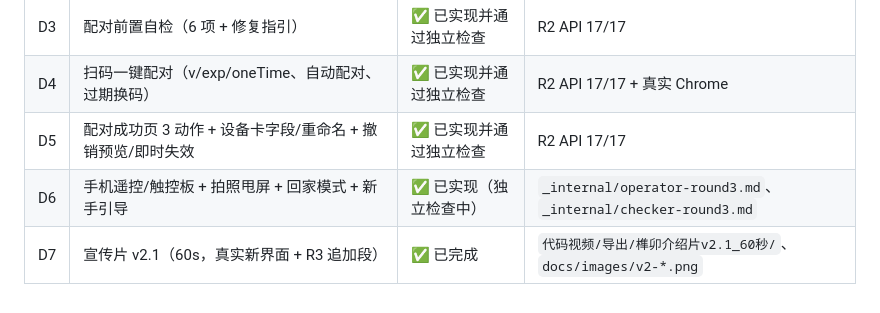
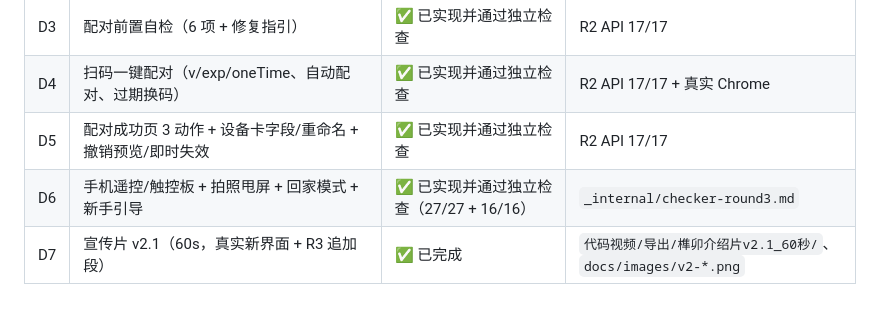
Before and after one commit to minzzj/tenon, a Markdown page: docs/交付物清单.md, the part around the change. Rendered like a GitHub page.

```diff
--- a/docs/交付物清单.md
+++ b/docs/交付物清单.md
@@ -141,5 +141,5 @@ node server/start.js                # 期望：打印操作令牌与 http://127.
 | D3 | 配对前置自检（6 项 + 修复指引） | ✅ 已实现并通过独立检查 | R2 API 17/17 |
 | D4 | 扫码一键配对（v/exp/oneTime、自动配对、过期换码） | ✅ 已实现并通过独立检查 | R2 API 17/17 + 真实 Chrome |
 | D5 | 配对成功页 3 动作 + 设备卡字段/重命名 + 撤销预览/即时失效 | ✅ 已实现并通过独立检查 | R2 API 17/17 |
-| D6 | 手机遥控/触控板 + 拍照甩屏 + 回家模式 + 新手引导 | ✅ 已实现（独立检查中） | `_internal/operator-round3.md`、`_internal/checker-round3.md` |
+| D6 | 手机遥控/触控板 + 拍照甩屏 + 回家模式 + 新手引导 | ✅ 已实现并通过独立检查（27/27 + 16/16） | `_internal/checker-round3.md` |
 | D7 | 宣传片 v2.1（60s，真实新界面 + R3 追加段） | ✅ 已完成 | `代码视频/导出/榫卯介绍片v2.1_60秒/`、`docs/images/v2-*.png` |
```
Also changed, not shown: README.md (+7 -0 lines), README.zh-CN.md (+7 -0 lines).
